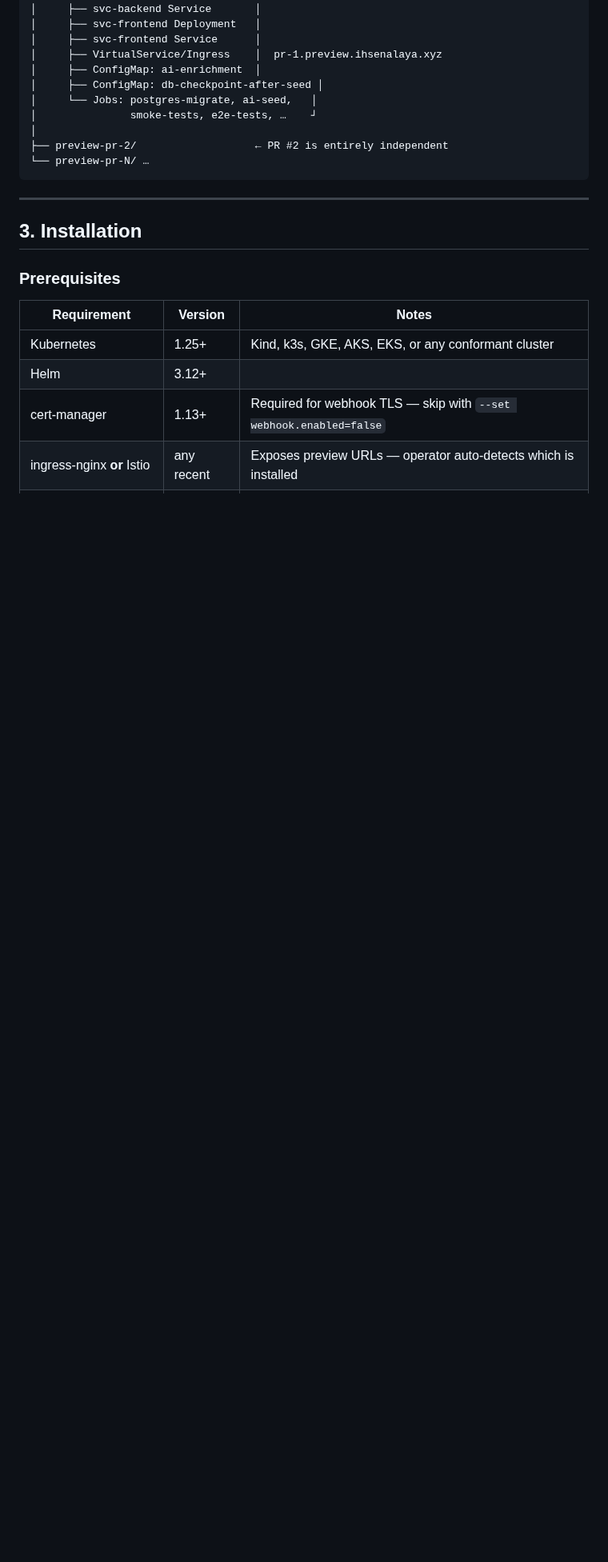
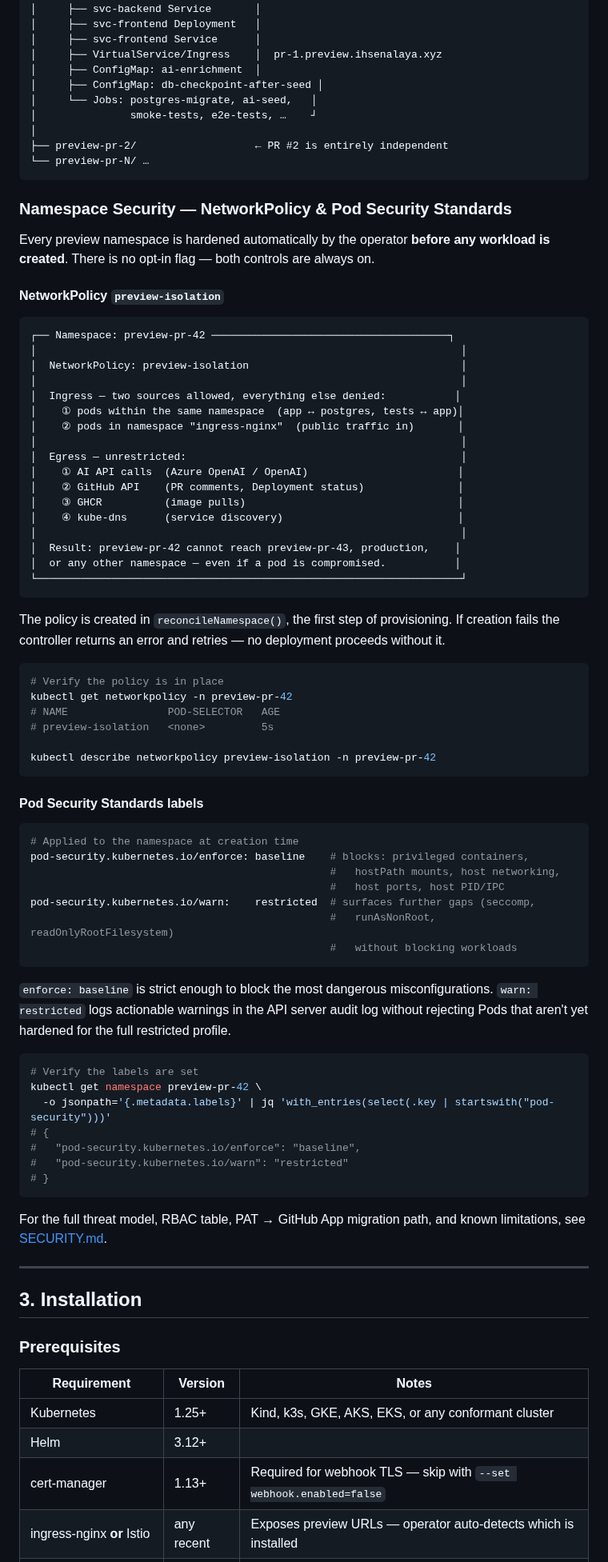
Before and after one commit to ihsenalaya/preview-operator, a Markdown page: README.md, the part around one of its changes. Shown at 80% size. GitHub-like rendering; blank space fills up the shorter version.

Commit message:
Document NetworkPolicy and PSS as a dedicated architecture subsection

````diff
--- a/README.md
+++ b/README.md
@@ -179,6 +180,69 @@ cluster
 ├── preview-pr-2/                   ← PR #2 is entirely independent
 └── preview-pr-N/ …
 ```
+
+### Namespace Security — NetworkPolicy & Pod Security Standards
+
+Every preview namespace is hardened automatically by the operator **before any workload is created**. There is no opt-in flag — both controls are always on.
+
+#### NetworkPolicy `preview-isolation`
+
+```
+┌── Namespace: preview-pr-42 ──────────────────────────────────────┐
+│                                                                    │
+│  NetworkPolicy: preview-isolation                                  │
+│                                                                    │
+│  Ingress — two sources allowed, everything else denied:           │
+│    ① pods within the same namespace  (app ↔ postgres, tests ↔ app)│
+│    ② pods in namespace "ingress-nginx"  (public traffic in)       │
+│                                                                    │
+│  Egress — unrestricted:                                            │
+│    ① AI API calls  (Azure OpenAI / OpenAI)                        │
+│    ② GitHub API    (PR comments, Deployment status)               │
+│    ③ GHCR          (image pulls)                                  │
+│    ④ kube-dns      (service discovery)                            │
+│                                                                    │
+│  Result: preview-pr-42 cannot reach preview-pr-43, production,    │
+│  or any other namespace — even if a pod is compromised.           │
+└────────────────────────────────────────────────────────────────────┘
+```
+
+The policy is created in `reconcileNamespace()`, the first step of provisioning. If creation fails the controller returns an error and retries — no deployment proceeds without it.
+
+```bash
+# Verify the policy is in place
+kubectl get networkpolicy -n preview-pr-42
+# NAME                POD-SELECTOR   AGE
+# preview-isolation   <none>         5s
+
+kubectl describe networkpolicy preview-isolation -n preview-pr-42
+```
+
+#### Pod Security Standards labels
+
+```yaml
+# Applied to the namespace at creation time
+pod-security.kubernetes.io/enforce: baseline    # blocks: privileged containers,
+                                                #   hostPath mounts, host networking,
+                                                #   host ports, host PID/IPC
+pod-security.kubernetes.io/warn:    restricted  # surfaces further gaps (seccomp,
+                                                #   runAsNonRoot, readOnlyRootFilesystem)
+                                                #   without blocking workloads
+```
+
+`enforce: baseline` is strict enough to block the most dangerous misconfigurations. `warn: restricted` logs actionable warnings in the API server audit log without rejecting Pods that aren't yet hardened for the full restricted profile.
+
+```bash
+# Verify the labels are set
+kubectl get namespace preview-pr-42 \
+  -o jsonpath='{.metadata.labels}' | jq 'with_entries(select(.key | startswith("pod-security")))'
+# {
+#   "pod-security.kubernetes.io/enforce": "baseline",
+#   "pod-security.kubernetes.io/warn": "restricted"
+# }
+```
+
+For the full threat model, RBAC table, PAT → GitHub App migration path, and known limitations, see [SECURITY.md](SECURITY.md).
 
 ---
 
````
Also changed, not shown: other parts of README.md (+1 -0 lines).
